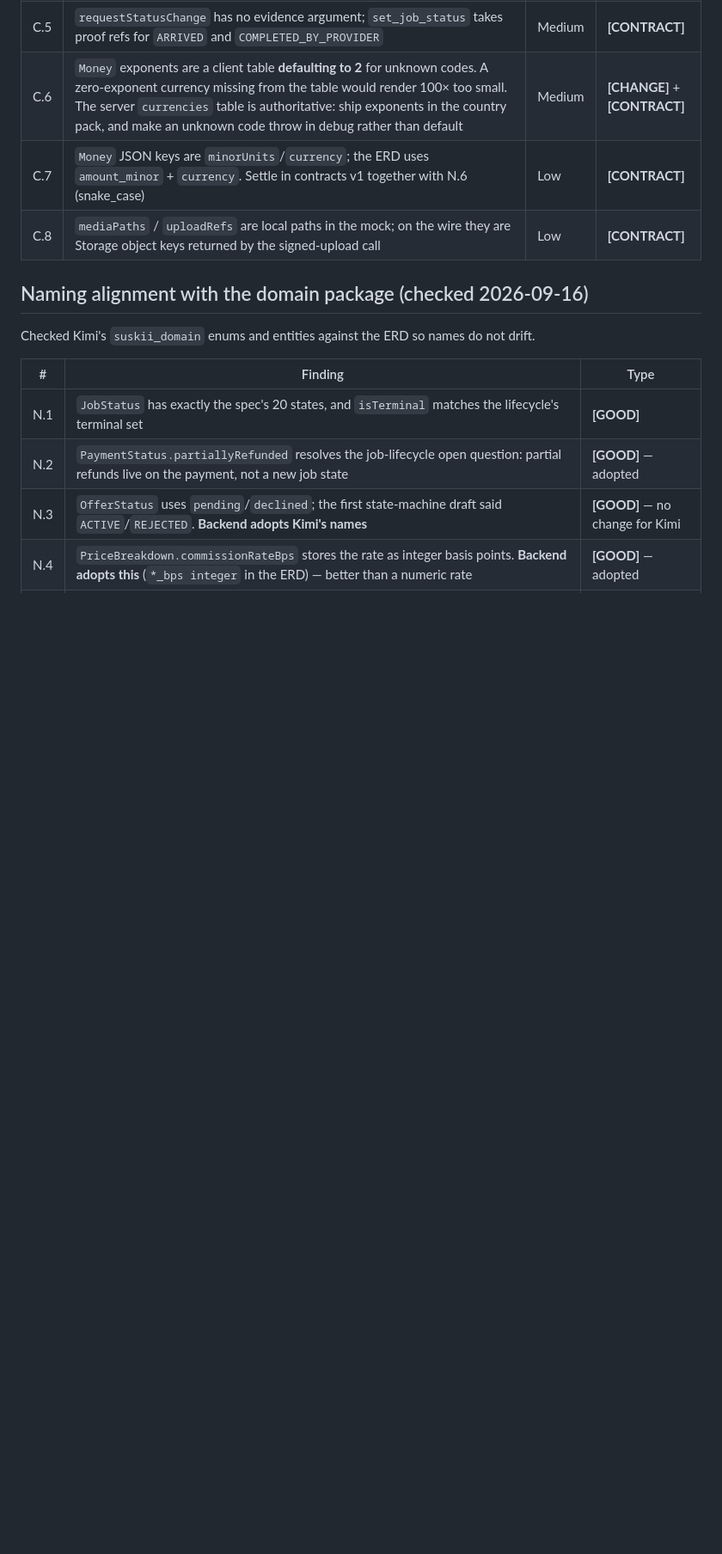
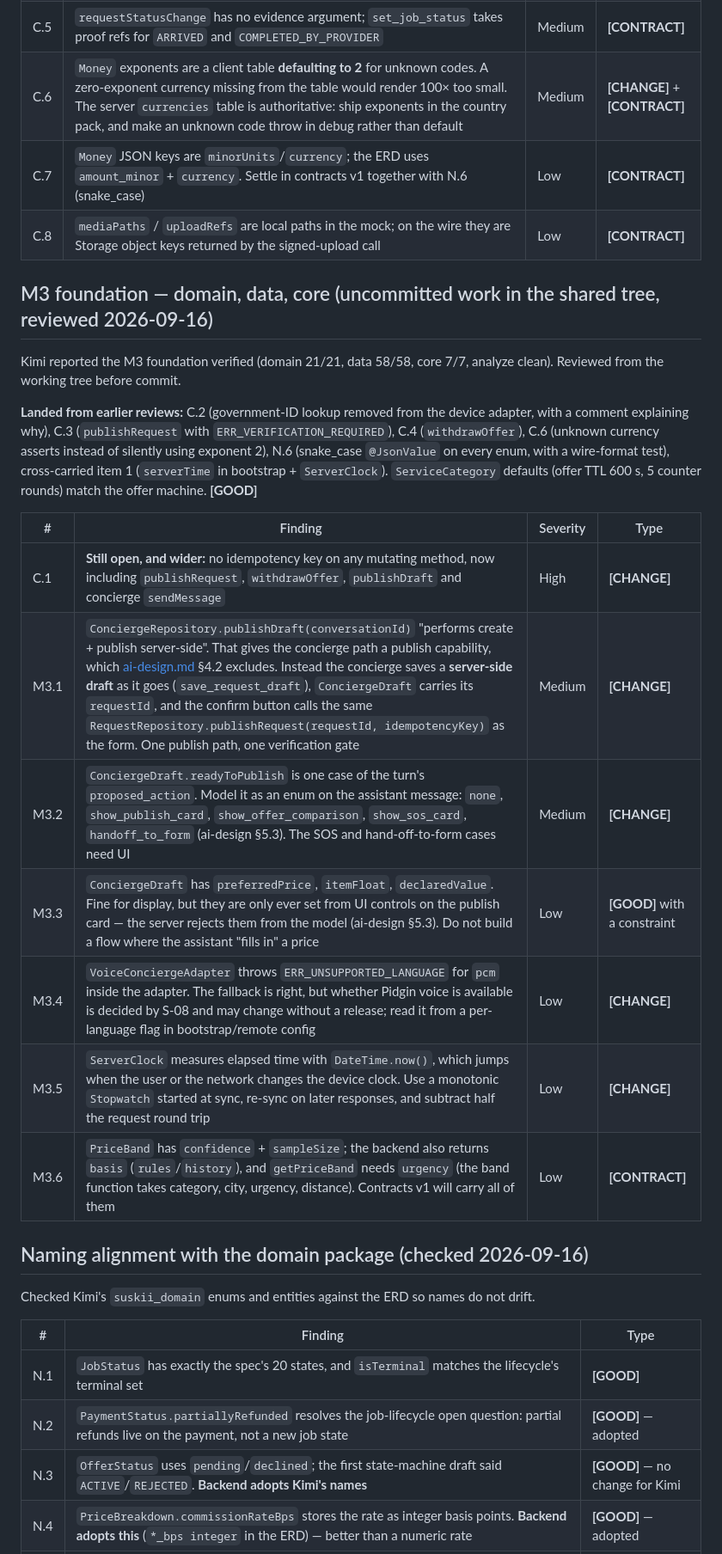
Before and after one commit to Hubert24hrs/Suskii_Errands_Mobile, a Markdown page: docs/plan/ui-draft-review.md, the part around the change. Shown at 86% size. Rendered like a GitHub page; blank space fills up the shorter version.

Commit message:
docs: review Kimi M3 foundation (C.1 still open; M3.1-M3.6)
Co-Authored-By: Claude Opus 5 <noreply@anthropic.com>

```diff
--- a/docs/plan/ui-draft-review.md
+++ b/docs/plan/ui-draft-review.md
@@ -92,6 +92,22 @@ Kimi committed M1 + M2. This pass reads the code rather than the draft, against
 | C.7 | `Money` JSON keys are `minorUnits`/`currency`; the ERD uses `amount_minor` + `currency`. Settle in contracts v1 together with N.6 (snake_case) | Low | **[CONTRACT]** |
 | C.8 | `mediaPaths` / `uploadRefs` are local paths in the mock; on the wire they are Storage object keys returned by the signed-upload call | Low | **[CONTRACT]** |
 
+## M3 foundation — domain, data, core (uncommitted work in the shared tree, reviewed 2026-09-16)
+
+Kimi reported the M3 foundation verified (domain 21/21, data 58/58, core 7/7, analyze clean). Reviewed from the working tree before commit.
+
+**Landed from earlier reviews:** C.2 (government-ID lookup removed from the device adapter, with a comment explaining why), C.3 (`publishRequest` with `ERR_VERIFICATION_REQUIRED`), C.4 (`withdrawOffer`), C.6 (unknown currency asserts instead of silently using exponent 2), N.6 (snake_case `@JsonValue` on every enum, with a wire-format test), cross-carried item 1 (`serverTime` in bootstrap + `ServerClock`). `ServiceCategory` defaults (offer TTL 600 s, 5 counter rounds) match the offer machine. **[GOOD]**
+
+| # | Finding | Severity | Type |
+|---|---|---|---|
+| C.1 | **Still open, and wider:** no idempotency key on any mutating method, now including `publishRequest`, `withdrawOffer`, `publishDraft` and concierge `sendMessage` | High | **[CHANGE]** |
+| M3.1 | `ConciergeRepository.publishDraft(conversationId)` "performs create + publish server-side". That gives the concierge path a publish capability, which [ai-design.md](ai-design.md) §4.2 excludes. Instead the concierge saves a **server-side draft** as it goes (`save_request_draft`), `ConciergeDraft` carries its `requestId`, and the confirm button calls the same `RequestRepository.publishRequest(requestId, idempotencyKey)` as the form. One publish path, one verification gate | Medium | **[CHANGE]** |
+| M3.2 | `ConciergeDraft.readyToPublish` is one case of the turn's `proposed_action`. Model it as an enum on the assistant message: `none`, `show_publish_card`, `show_offer_comparison`, `show_sos_card`, `handoff_to_form` (ai-design §5.3). The SOS and hand-off-to-form cases need UI | Medium | **[CHANGE]** |
+| M3.3 | `ConciergeDraft` has `preferredPrice`, `itemFloat`, `declaredValue`. Fine for display, but they are only ever set from UI controls on the publish card — the server rejects them from the model (ai-design §5.3). Do not build a flow where the assistant "fills in" a price | Low | **[GOOD]** with a constraint |
+| M3.4 | `VoiceConciergeAdapter` throws `ERR_UNSUPPORTED_LANGUAGE` for `pcm` inside the adapter. The fallback is right, but whether Pidgin voice is available is decided by S-08 and may change without a release; read it from a per-language flag in bootstrap/remote config | Low | **[CHANGE]** |
+| M3.5 | `ServerClock` measures elapsed time with `DateTime.now()`, which jumps when the user or the network changes the device clock. Use a monotonic `Stopwatch` started at sync, re-sync on later responses, and subtract half the request round trip | Low | **[CHANGE]** |
+| M3.6 | `PriceBand` has `confidence` + `sampleSize`; the backend also returns `basis` (`rules`/`history`), and `getPriceBand` needs `urgency` (the band function takes category, city, urgency, distance). Contracts v1 will carry all of them | Low | **[CONTRACT]** |
+
 ## Naming alignment with the domain package (checked 2026-09-16)
 
 Checked Kimi's `suskii_domain` enums and entities against the ERD so names do not drift.
```
